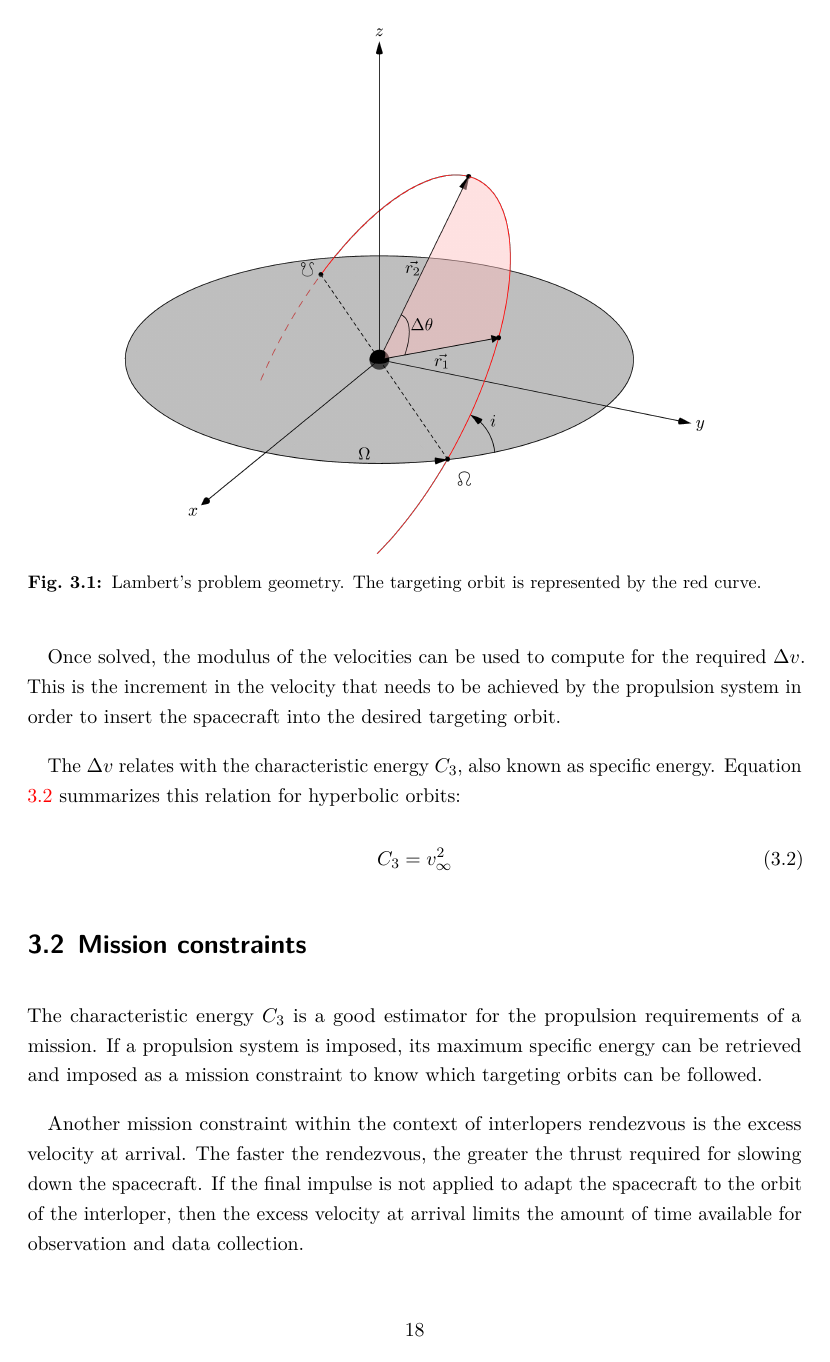
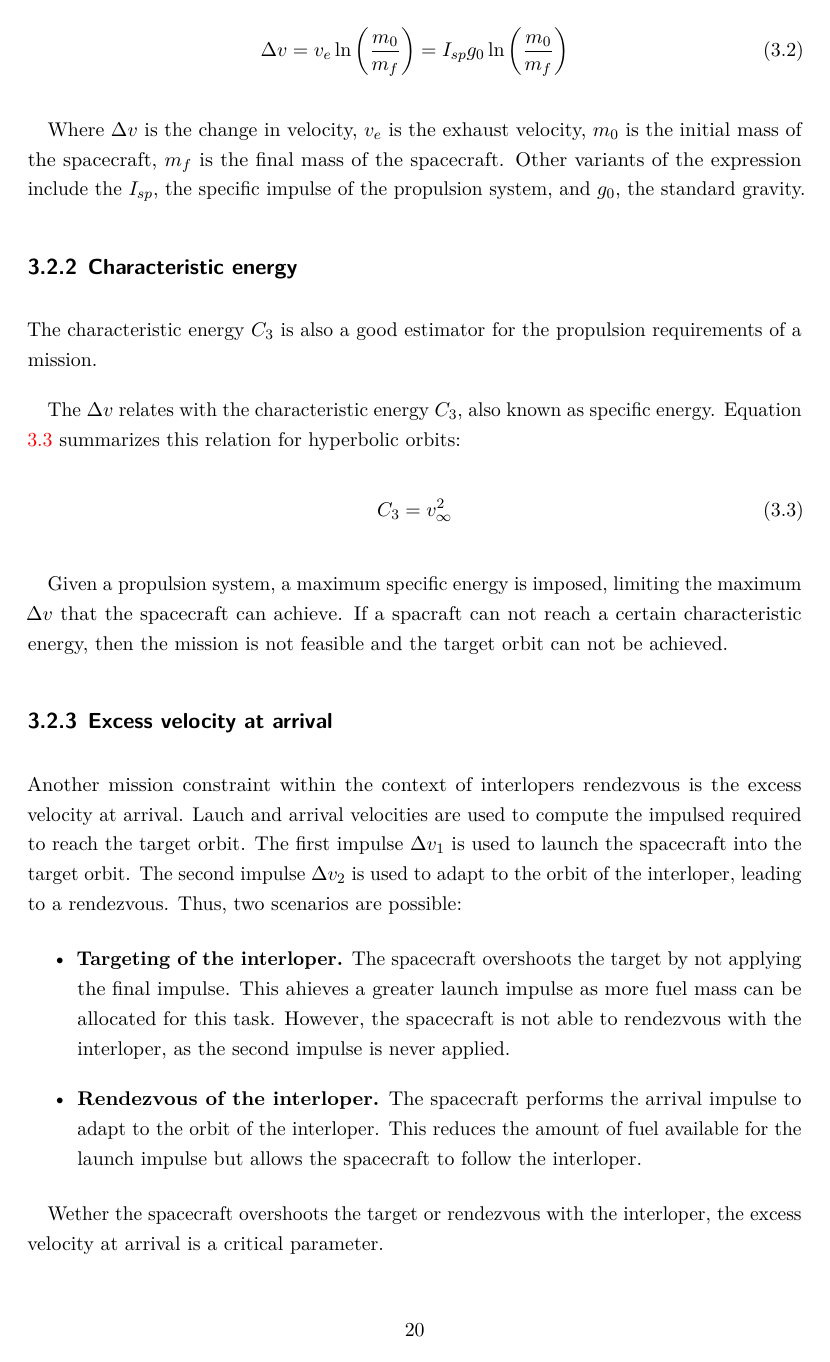
Before and after one commit to jorgepiloto/tfm, a LaTeX thesis (main.tex, which reads src/02_targetting/lamberts_problem.tex, src/02_targetting/mission_constraints.tex): page 29 of 35 before the commit and page 31 of 37 after it. Compiled offline with LuaLaTeX.

Commit message:
feat: improve targeting

```diff
--- a/src/02_targetting/lamberts_problem.tex
+++ b/src/02_targetting/lamberts_problem.tex
@@ -34,5 +20,3 @@ popular ones and compared them in performance, see \cite{martinez2021}.
     \label{fig:lambert-geometry}
 \end{figure}
 
-Once solved, the modulus of the velocities can be used to compute for the
-required $\Delta v$. This is the increment in the velocity that needs to be
@@ -39,11 +39,5 @@ required $\Delta v$. This is the increment in the velocity that needs to be
 achieved by the propulsion system in order to insert the spacecraft into the
 desired targeting orbit.
 
-The $\Delta v$ relates with the characteristic energy $C_3$, also known as
-specific energy. Equation \ref{eq:c3} summarizes this relation for hyperbolic
-orbits:
+\subsection{Mathematical model}
 
-\begin{equation}
-        C_3 = v_{\infty}^2
-        \label{eq:c3}
-\end{equation}
--- a/src/02_targetting/mission_constraints.tex
+++ b/src/02_targetting/mission_constraints.tex
@@ -1,6 +1,2 @@
 \section{Mission constraints}
 
-The characteristic energy $C_3$ is a good estimator for the propulsion
-requirements of a mission. If a propulsion system is imposed, its maximum
-specific energy can be retrieved and imposed as a mission constraint to know
-which targeting orbits can be followed.
@@ -7,11 +22,55 @@ which targeting orbits can be followed.
+\begin{equation}
+        \Delta v = v_e \ln \left( \frac{m_0}{m_f} \right) = I_{sp} g_0 \ln \left( \frac{m_0}{m_f} \right)
+        \label{eq:tsiolkovsky}
+\end{equation}
+
+Where $\Delta v$ is the change in velocity, $v_e$ is the exhaust velocity, $m_0$
+is the initial mass of the spacecraft, $m_f$ is the final mass of the
+spacecraft. Other variants of the expression include the $I_{sp}$, the specific
+impulse of the propulsion system, and $g_0$, the standard gravity.
+
+\subsection{Characteristic energy}
+
+The characteristic energy $C_3$ is also a good estimator for the propulsion
+requirements of a mission.
+
+The $\Delta v$ relates with the characteristic energy $C_3$, also known as
+specific energy. Equation \ref{eq:c3} summarizes this relation for hyperbolic
+orbits:
+
+\begin{equation}
+        C_3 = v_{\infty}^2
+        \label{eq:c3}
+\end{equation}
+
+Given a propulsion system, a maximum specific energy is imposed, limiting the
+maximum $\Delta v$ that the spacecraft can achieve. If a spacraft can not reach
+a certain characteristic energy, then the mission is not feasible and the
+target orbit can not be achieved.
+
+\subsection{Excess velocity at arrival}
 
 Another mission constraint within the context of interlopers rendezvous is the
-excess velocity at arrival. The faster the rendezvous, the greater the thrust
-required for slowing down the spacecraft. If the final impulse is not applied to
-adapt the spacecraft to the orbit of the interloper, then the excess velocity at
-arrival limits the amount of time available for observation and data collection.
+excess velocity at arrival. Lauch and arrival velocities are used to compute the
+impulsed required to reach the target orbit. The first impulse $\Delta v_1$ is
+used to launch the spacecraft into the target orbit. The second impulse $\Delta
+v_2$ is used to adapt to the orbit of the interloper, leading to a rendezvous.
+Thus, two scenarios are possible:
 
-Finally, other constraints such as the time of flight, the launch window,
-tracking or communication constraints can be imposed to further refine the
-analysis.
+\begin{itemize}
 
+    \item \textbf{Targeting of the interloper.} The spacecraft overshoots the target by
+    not applying the final impulse. This ahieves a greater launch
+    impulse as more fuel mass can be allocated for this task. However, the
+    spacecraft is not able to rendezvous with the interloper, as the second
+    impulse is never applied.
+
+    \item \textbf{Rendezvous of the interloper.} The spacecraft performs the
+    arrival impulse to adapt to the orbit of the interloper. This reduces the
+    amount of fuel available for the launch impulse but allows the spacecraft to
+    follow the interloper.
+
+\end{itemize}
+
+Wether the spacecraft overshoots the target or rendezvous with the interloper,
+the excess velocity at arrival is a critical parameter.
```
Also changed, not shown: src/02_targetting/lamberts_problem.tex (55 more changed lines), src/02_targetting/mission_constraints.tex (23 more changed lines).
